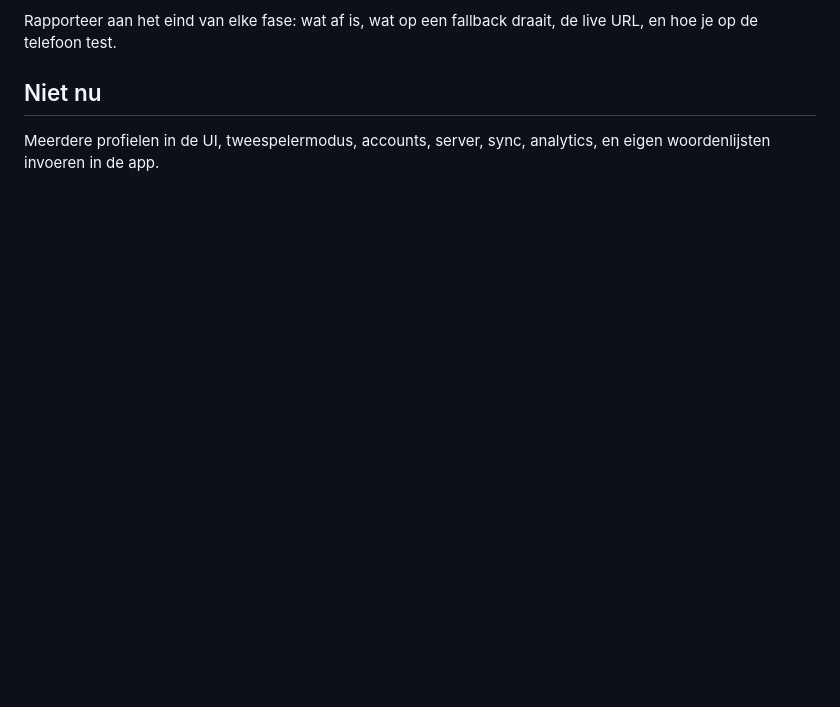
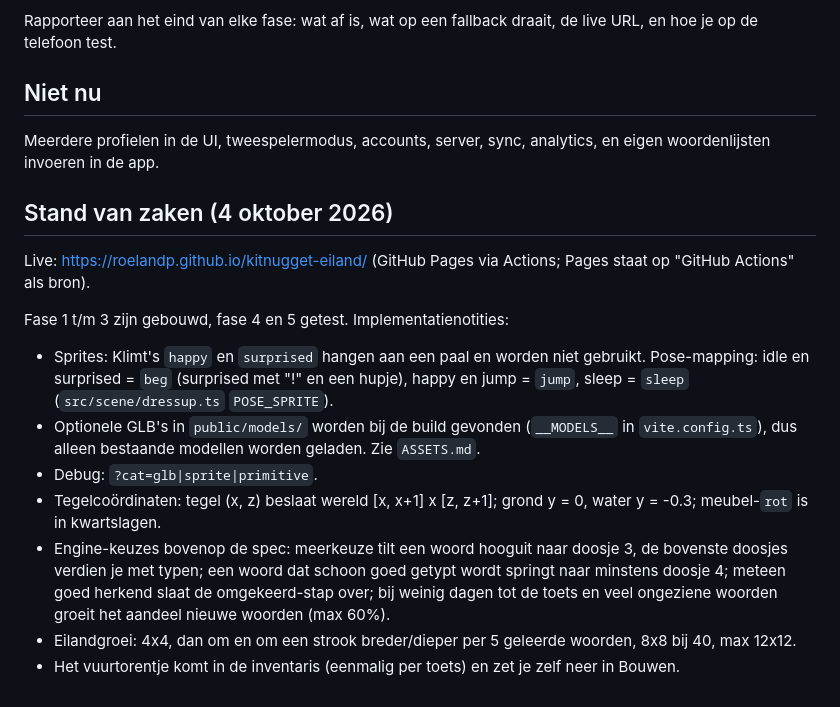
Before and after one commit to roelandp/kitnugget-eiland, a Markdown page: CLAUDE.md, the part around the change. Rendered like a GitHub page; blank space fills up the shorter version.

Commit message:
CLAUDE.md: stand van zaken
Co-Authored-By: Claude Opus 5.5 (1M context) <noreply@anthropic.com>

```diff
--- a/CLAUDE.md
+++ b/CLAUDE.md
@@ -201,3 +201,16 @@ Rapporteer aan het eind van elke fase: wat af is, wat op een fallback draait, de
 ## Niet nu
 
 Meerdere profielen in de UI, tweespelermodus, accounts, server, sync, analytics, en eigen woordenlijsten invoeren in de app.
+
+## Stand van zaken (4 oktober 2026)
+
+Live: https://roelandp.github.io/kitnugget-eiland/ (GitHub Pages via Actions; Pages staat op "GitHub Actions" als bron).
+
+Fase 1 t/m 3 zijn gebouwd, fase 4 en 5 getest. Implementatienotities:
+- Sprites: Klimt's `happy` en `surprised` hangen aan een paal en worden niet gebruikt. Pose-mapping: idle en surprised = `beg` (surprised met "!" en een hupje), happy en jump = `jump`, sleep = `sleep` (`src/scene/dressup.ts` `POSE_SPRITE`).
+- Optionele GLB's in `public/models/` worden bij de build gevonden (`__MODELS__` in `vite.config.ts`), dus alleen bestaande modellen worden geladen. Zie `ASSETS.md`.
+- Debug: `?cat=glb|sprite|primitive`.
+- Tegelcoördinaten: tegel (x, z) beslaat wereld [x, x+1] x [z, z+1]; grond y = 0, water y = -0.3; meubel-`rot` is in kwartslagen.
+- Engine-keuzes bovenop de spec: meerkeuze tilt een woord hooguit naar doosje 3, de bovenste doosjes verdien je met typen; een woord dat schoon goed getypt wordt springt naar minstens doosje 4; meteen goed herkend slaat de omgekeerd-stap over; bij weinig dagen tot de toets en veel ongeziene woorden groeit het aandeel nieuwe woorden (max 60%).
+- Eilandgroei: 4x4, dan om en om een strook breder/dieper per 5 geleerde woorden, 8x8 bij 40, max 12x12.
+- Het vuurtorentje komt in de inventaris (eenmalig per toets) en zet je zelf neer in Bouwen.
```
